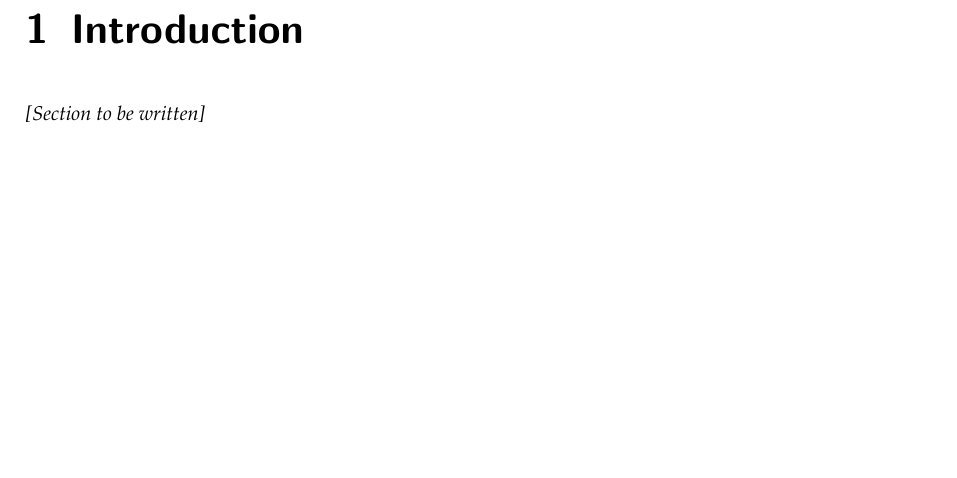
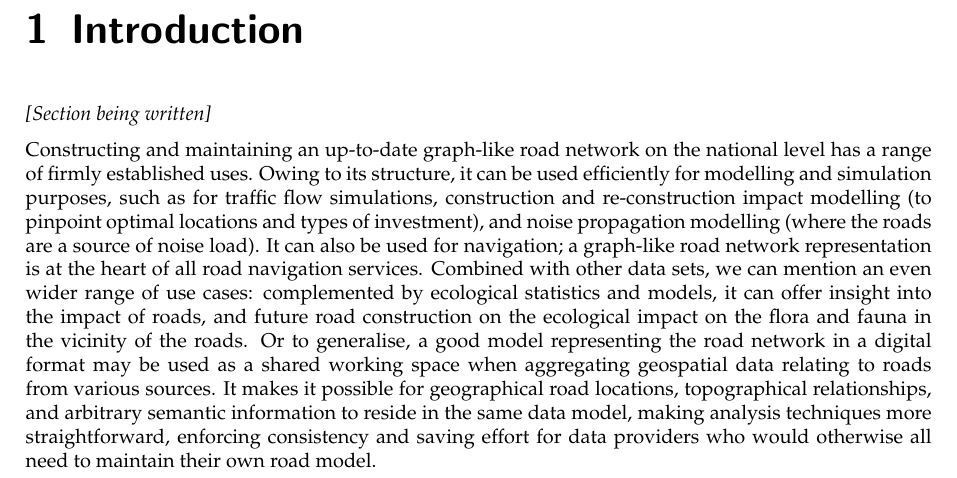
Before and after one commit to kriskenesei/geo2020-tex, a LaTeX thesis (p2/thesis_proposal.tex, which reads p2/chapters/introduction.tex): part of page 3 of 17, cut so that both start at the same text, the shorter picture padded with empty space. Compiled offline with pdfLaTeX.

Commit message:
Update on Overleaf.

```diff
--- a/p2/chapters/introduction.tex
+++ b/p2/chapters/introduction.tex
@@ -3,4 +3,6 @@
 \chapter{Introduction}
 \label{chap:i}
 
-\emph{[Section to be written]}
+\emph{[Section being written]}
+
+Constructing and maintaining an up-to-date graph-like road network on the national level has a range of firmly established uses. Owing to its structure, it can be used efficiently for modelling and simulation purposes, such as for traffic flow simulations, construction and re-construction impact modelling (to pinpoint optimal locations and types of investment), and noise propagation modelling (where the roads are a source of noise load). It can also be used for navigation; a graph-like road network representation  is at the heart of all road navigation services. Combined with other data sets, we can mention an even wider range of use cases: complemented by ecological statistics and models, it can offer insight into the impact of roads, and future road construction on the ecological impact on the flora and fauna in the vicinity of the roads. Or to generalise, a good model representing the road network in a digital format may be used as a shared working space when aggregating geospatial data relating to roads from various sources. It makes it possible for geographical road locations, topographical relationships, and arbitrary semantic information to reside in the same data model, making analysis techniques more straightforward, enforcing consistency and saving effort for data providers who would otherwise all need to maintain their own road model.
```
